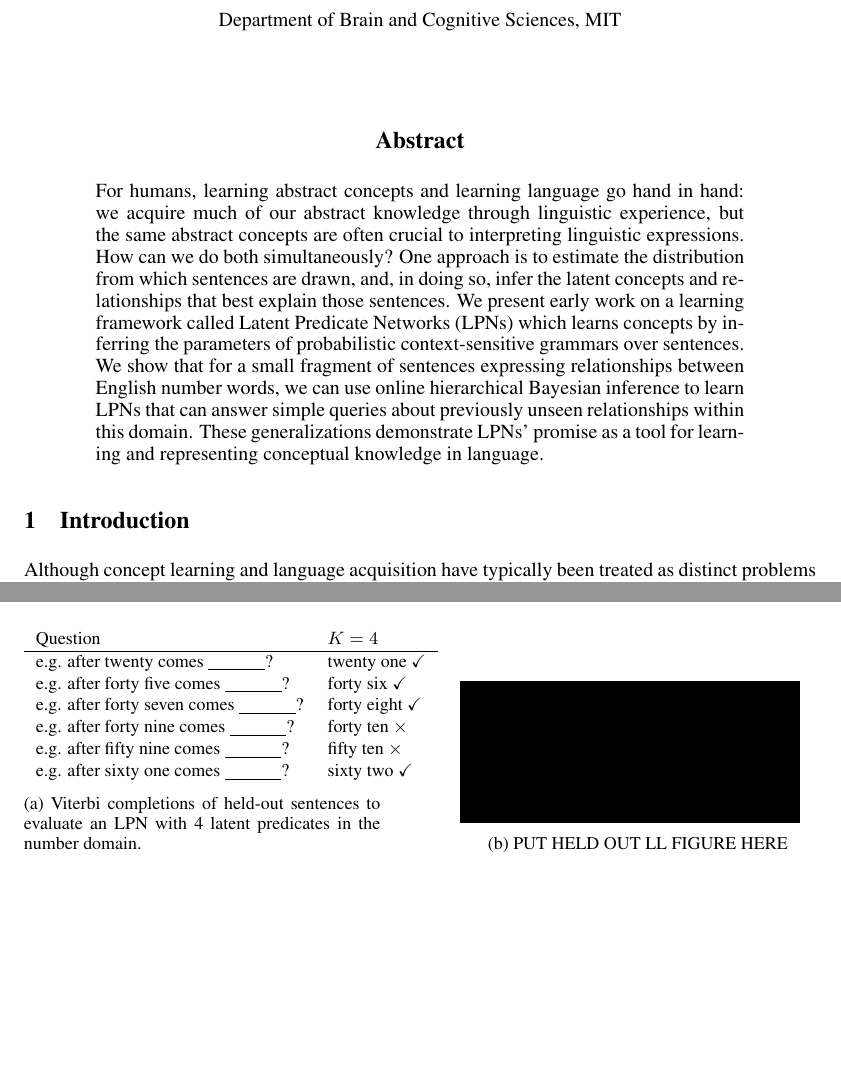
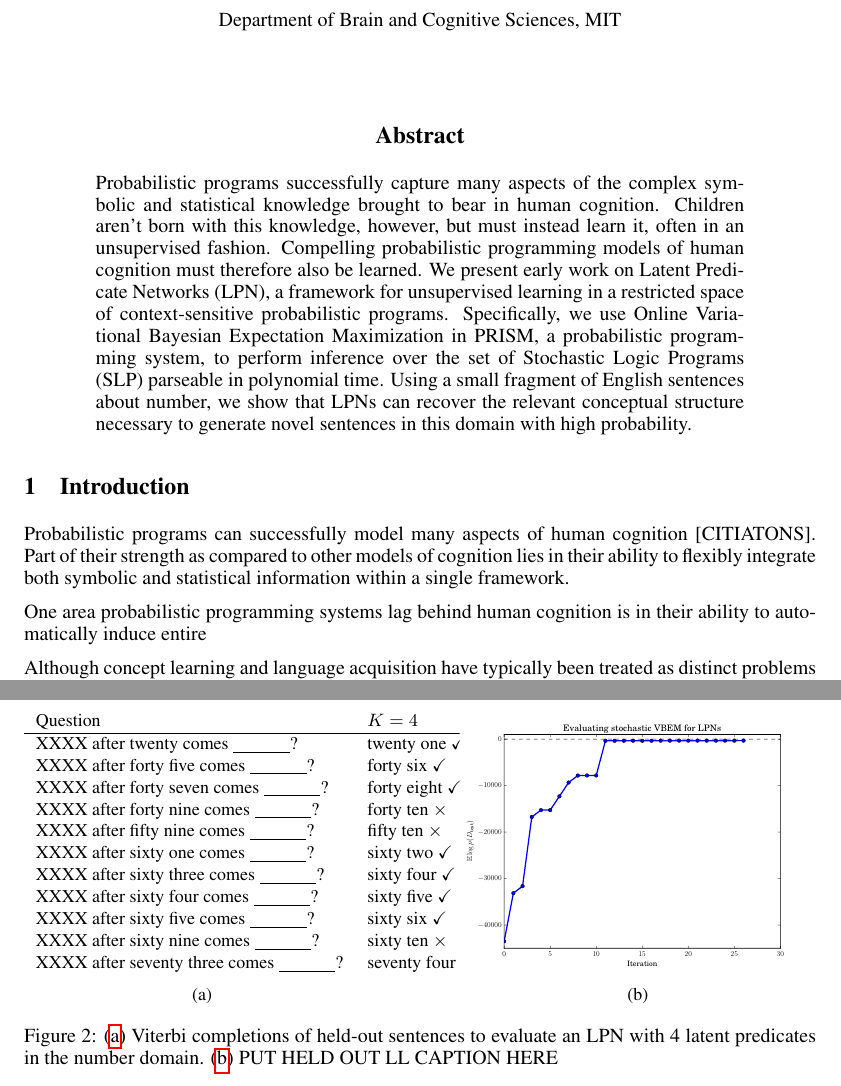
Before and after one commit to edechter/LPN, a LaTeX paper (drafts/nips_workshop/nips_workshop.tex): two parts of pages 1 and 4 of 5 before the commit and two parts of pages 1 and 5 of 5 after it, joined at a grey line, cut so that both start at the same text, the shorter picture padded with empty space. Compiled offline with pdfLaTeX.

Commit message:
new abstract, include Held-Out LL figure

```diff
--- a/drafts/nips_workshop/nips_workshop.tex
+++ b/drafts/nips_workshop/nips_workshop.tex
@@ -30,54 +30,45 @@
 
 \begin{abstract}
 
-%%   - learning both abstract concepts and language presents an interesting chicken and egg problem
-%%
-%%   - we can model this sort of learning a conceptual grammar for sentences
-%%
-%%   - importantly, this grammar must be probabilistic to accomodate noisy data and represent our uncertainty about a concept's meaning
-%%
-%%   - Here, we present early work on LPNs, showing them to be the solution we want
-%%
-%%   - Crucially, we show how, for certain domains, learning language and abstract concepts can be done simultaneously
-%%
-%%   - We also show that this approach naturally represents sentences as probabilistic conceptual programs.
-%%
-%%
-%%   While a large set of abstract concepts are necessary to understand
-%%   the utterances of a language, very few of those concepts are
-%%   initially available to children. Instead, they must be learned,
-%%   primarily {\it via} language. One approach to understanding this
-%%   joint learning problem is to model sentences as the output of
-%%   probabilistic programs constructed
-%%
-%%
-%%
-%%   A large set of abstract concepts are necessary to understand the
-%%   utterances of a language, and at the same time, many of those
-%%   abstract concepts are acquired primarily {\it via} linguistic
-%%   experience. One way we might approach this sort of simultaneous
-%%   learning problem is to infer the distribution over sentences, where
-%%   the latent structure of this distributi
-%%
-  For humans, learning abstract concepts and learning language go hand
-  in hand: we acquire much of our abstract knowledge through
-  linguistic experience, but the same abstract concepts are often
-  crucial to interpreting linguistic expressions. How can we do both
-  simultaneously? One approach is to estimate the distribution from
-  which sentences are drawn, and, in doing so, infer the latent
-  concepts and relationships that best explain those sentences. We
-  present early work on a learning framework called Latent Predicate
-  Networks (LPNs) which learns concepts by inferring the parameters of
-  probabilistic context-sensitive grammars over sentences.  We show
-  that for a small fragment of sentences expressing relationships
-  between English number words, we can use online hierarchical Bayesian
-  inference to learn LPNs that can answer simple queries about
-  previously unseen relationships within this domain. These
-  generalizations demonstrate LPNs' promise as a tool for learning and
-  representing conceptual knowledge in language.
+  Probabilistic programs successfully capture many aspects of the
+  complex symbolic and statistical knowledge brought to bear in human
+  cognition. Children aren't born with this knowledge, however, but
+  must instead learn it, often in an unsupervised fashion. Compelling
+  probabilistic programming models of human cognition must therefore
+  also be learned. We present early work on Latent Predicate Networks
+  (LPN), a framework for unsupervised learning in a restricted space
+  of context-sensitive probabilistic programs. Specifically, we use
+  Online Variational Bayesian Expectation Maximization in
+  PRISM, a probabilistic programming system, to perform inference over
+  the set of Stochastic Logic Programs (SLP) parseable in polynomial
+  time. Using a small fragment of English sentences about number, we
+  show that LPNs can recover the relevant conceptual structure
+  necessary to generate novel sentences in this domain with high
+  probability.
+
 \end{abstract}
 
 \section{Introduction}
+
+%% Introduction idea
+%% *** Probabilistic programs have been great models of human cognition
+%% **** one-shot learning
+%% **** linguistic pragmatics
+%% **** some other example
+%% *** one thing they lack is a good way to automatically induce full programs from data
+%% *** yet, children seem to do this all the time
+%% *** So, this motivates our approach
+%% *** But, we have to overcome some technical challenges
+%% **** many prob.prog. languages are too expressive to be tractable
+%% **** many models of concept learning use too restricted a set of primitives
+
+Probabilistic programs can successfully model many aspects of human
+cognition [CITIATONS]. Part of their strength as compared to other
+models of cognition lies in their ability to flexibly integrate both
+symbolic and statistical information within a single framework.
+
+One area probabilistic programming systems lag behind human cognition
+is in their ability to automatically induce entire
 
 Although concept learning and language acquisition have typically been
 treated as distinct problems in AI, linguistics and cognitive
@@ -317,20 +310,20 @@ to non-decade words like ``twenty one.''
   \end{table}
 
 \begin{figure}
-    \begin{subfigure}{0.45\linewidth}
+    \begin{subfigure}[b]{0.45\linewidth}
       \begin{tabular}{>{\footnotesize} l >{\footnotesize} l}
         Question & $K=4$ \\ \hline
-        e.g. after twenty comes \underline{\hspace{1cm}}? & twenty one \checkmark \\
-        e.g. after forty five comes \underline{\hspace{1cm}}? & forty six \checkmark \\
-        e.g. after forty seven comes \underline{\hspace{1cm}}? & forty eight  \checkmark \\
-        e.g. after forty nine comes \underline{\hspace{1cm}}? & forty ten $\times$ \\
-        e.g. after fifty nine comes \underline{\hspace{1cm}}? & fifty ten $\times$ \\
-        e.g. after sixty one comes \underline{\hspace{1cm}}? & sixty two \checkmark \\
-        %% after sixty three comes \underline{\hspace{1cm}}? & sixty four \checkmark \\
-        %% after sixty four comes \underline{\hspace{1cm}}? & sixty five \checkmark \\
-        %% after sixty five comes \underline{\hspace{1cm}}? & sixty six \checkmark \\
-        %% after sixty nine comes \underline{\hspace{1cm}}? & sixty ten $\times$ \\
-        %% after seventy three comes \underline{\hspace{1cm}}? & seventy four \checkmark \\
+        XXXX after twenty comes \underline{\hspace{1cm}}? & twenty one \checkmark \\
+        XXXX after forty five comes \underline{\hspace{1cm}}? & forty six \checkmark \\
+        XXXX after forty seven comes \underline{\hspace{1cm}}? & forty eight  \checkmark \\
+        XXXX after forty nine comes \underline{\hspace{1cm}}? & forty ten $\times$ \\
+        XXXX after fifty nine comes \underline{\hspace{1cm}}? & fifty ten $\times$ \\
+        XXXX after sixty one comes \underline{\hspace{1cm}}? & sixty two \checkmark \\
+        XXXX after sixty three comes \underline{\hspace{1cm}}? & sixty four \checkmark \\
+        XXXX after sixty four comes \underline{\hspace{1cm}}? & sixty five \checkmark \\
+        XXXX after sixty five comes \underline{\hspace{1cm}}? & sixty six \checkmark \\
+        XXXX after sixty nine comes \underline{\hspace{1cm}}? & sixty ten $\times$ \\
+        XXXX after seventy three comes \underline{\hspace{1cm}}? & seventy four \checkmark \\
         %% after seventy nine comes \underline{\hspace{1cm}}? & seventy ten $\times$ \\
         %% after ninety five comes \underline{\hspace{1cm}}? & ninety six \checkmark \\
         %% before twenty three comes \underline{\hspace{1cm}}? & twenty two \checkmark \\
@@ -346,15 +339,16 @@ to non-decade words like ``twenty one.''
         %% before ninety three comes \underline{\hspace{1cm}}? & ninety two \checkmark \\
         %% before ninety five comes \underline{\hspace{1cm}}? &ninety four \checkmark \\
       \end{tabular}
-      \caption{Viterbi completions of held-out sentences to evaluate an LPN with 4 latent predicates in the number domain.}
+      \caption{}
       \label{tab:results}
   \end{subfigure}
   \hfill
-  \begin{subfigure}{0.45\linewidth}
-    \rule{6cm}{2.5cm}
-    \caption{PUT HELD OUT LL FIGURE HERE}
+  \begin{subfigure}[b]{0.45\linewidth}
+    \includegraphics[width=\linewidth]{figures/train_number_net_0006_held_out.pdf}
+    \caption{}
     \label{fig:heldoutLL}
   \end{subfigure}
+  \caption{(\subref{tab:results}) Viterbi completions of held-out sentences to evaluate an LPN with 4 latent predicates in the number domain. (\subref{fig:heldoutLL}) PUT HELD OUT LL CAPTION HERE}
 \end{figure}
 
 To inspect visually the learned grammar, we thresholded rules
```
Also changed, not shown: drafts/nips_workshop/nips_workshop.bib (+8 -0 lines), drafts/nips_workshop/figures/train_number_net_0006_held_out.pdf (added), drafts/nips_workshop/nips_workshop.tex (92 more changed lines).
